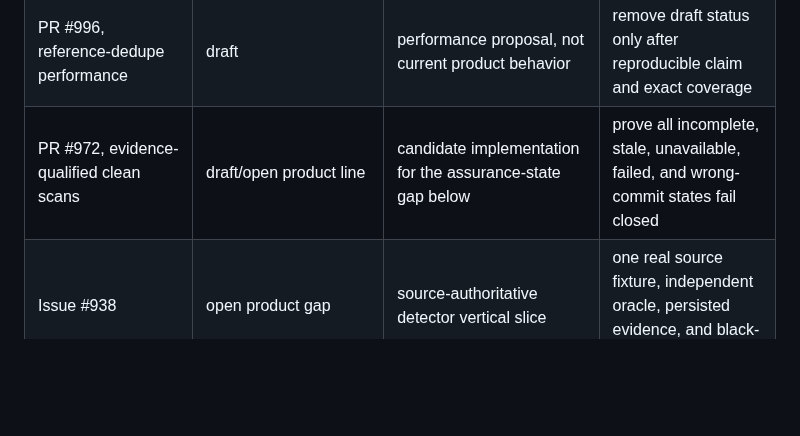
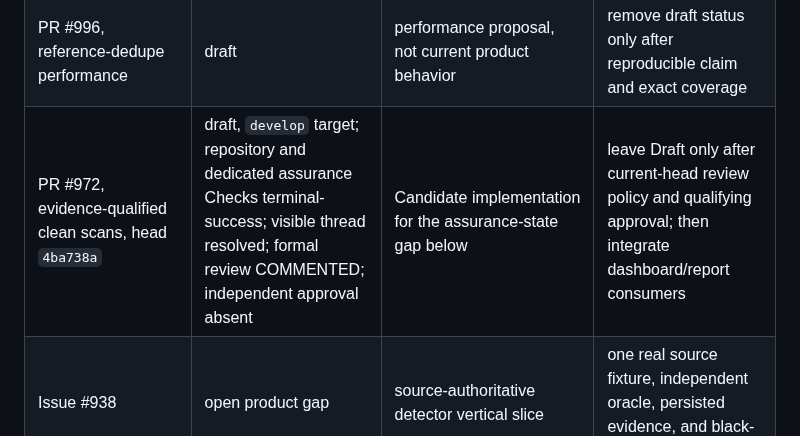
Before and after one commit to ContextualWisdomLab/appguardrail, a Markdown page: docs/product-technical-gap-baseline.md, the part around the change. Rendered like a GitHub page; blank space fills up the shorter version.

Commit message:
docs: record assurance gap PR evidence

```diff
--- a/docs/product-technical-gap-baseline.md
+++ b/docs/product-technical-gap-baseline.md
@@ -65,7 +65,7 @@ protected-branch truth.
 | PR #966, orphaned workflow registry detector, head `b3f10ad` | open, `develop` target; all repository Checks terminal-success; visible threads resolved; OpenCode request remains; qualifying approval absent | Detect stale workflow registrations before assurance evidence is trusted | exact-head qualifying approval and protected merge |
 | PR #954, hostname-unbound loopback SSRF detector, head `f1e2ce5` | open, `develop` target; all repository Checks terminal-success; visible threads resolved; repeated OpenCode requests remain; qualifying approval absent | Prevent hostname-bound SSRF exceptions from accepting loopback targets | exact-head qualifying approval and protected merge |
 | PR #996, reference-dedupe performance | draft | performance proposal, not current product behavior | remove draft status only after reproducible claim and exact coverage |
-| PR #972, evidence-qualified clean scans | draft/open product line | candidate implementation for the assurance-state gap below | prove all incomplete, stale, unavailable, failed, and wrong-commit states fail closed |
+| PR #972, evidence-qualified clean scans, head `4ba738a` | draft, `develop` target; repository and dedicated assurance Checks terminal-success; visible thread resolved; formal review COMMENTED; independent approval absent | Candidate implementation for the assurance-state gap below | leave Draft only after current-head review policy and qualifying approval; then integrate dashboard/report consumers |
 | Issue #938 | open product gap | source-authoritative detector vertical slice | one real source fixture, independent oracle, persisted evidence, and black-box production path |
 | Issue #927 | open product gap | buyer cannot distinguish zero findings from completed trusted coverage | evidence-qualified outcome model and accessible dashboard/report parity |
 | Issue #928 | open product gap | remediation evidence cannot yet move safely through CSP-compatible agent handoff | CSP-safe listeners, exact text copy, fallback, provenance schema, and UX tests |
```
